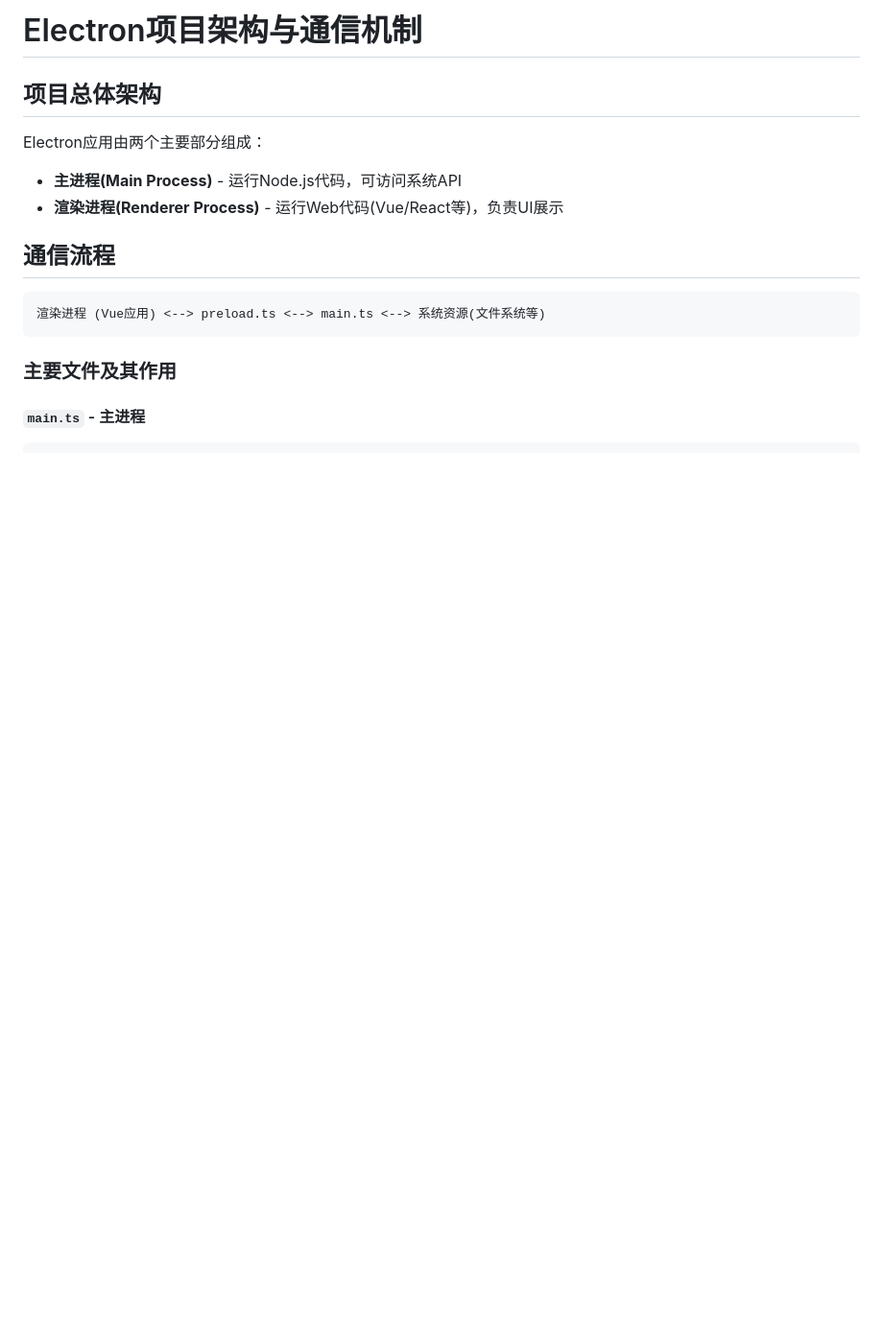
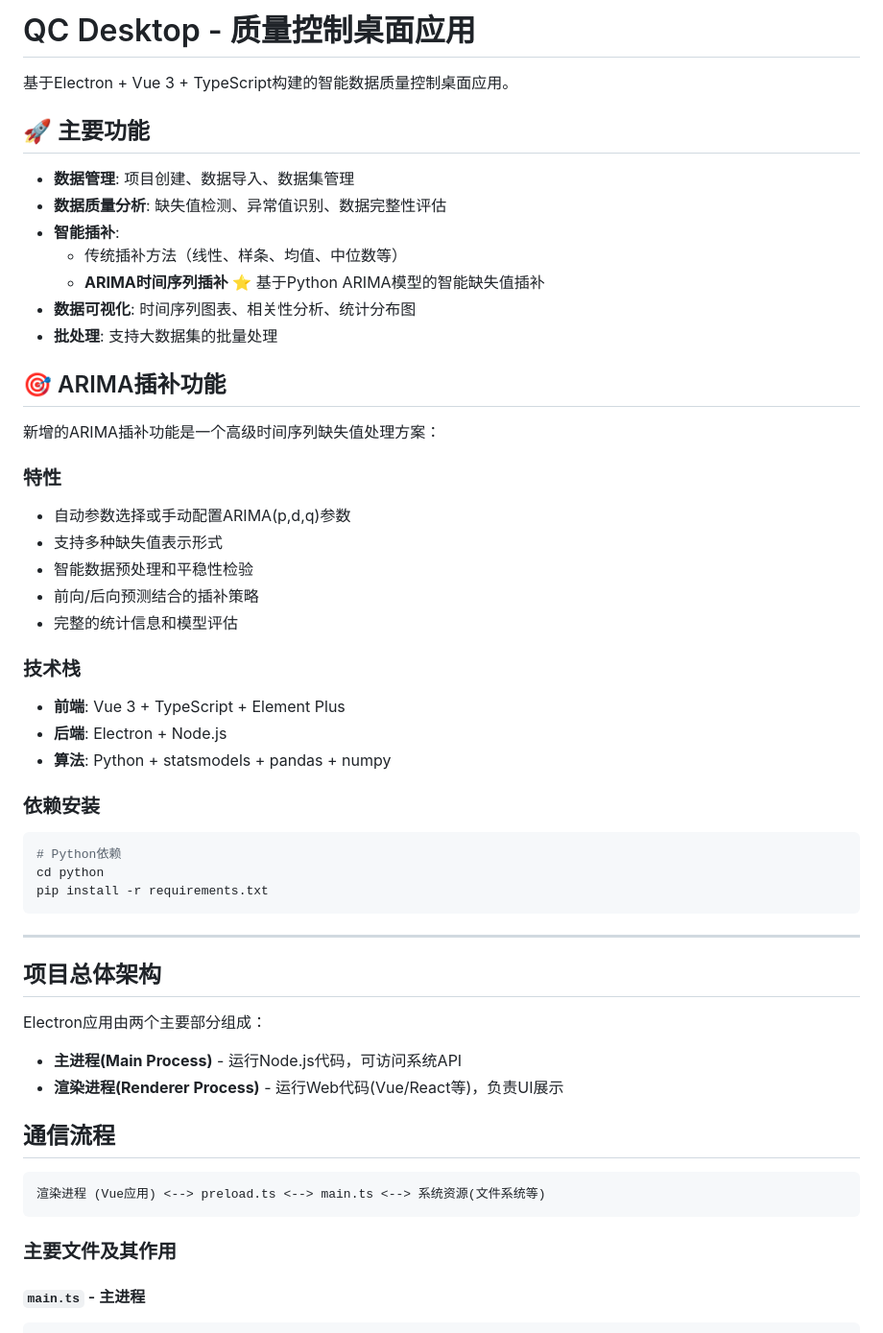
Before and after one commit to li-02/qc_desktop, a Markdown page: README.md, the part around the change. Shown at 96% size. GitHub-like rendering; blank space fills up the shorter version.

````diff
--- a/README.md
+++ b/README.md
@@ -1,4 +1,41 @@
-# Electron项目架构与通信机制
+# QC Desktop - 质量控制桌面应用
+
+基于Electron + Vue 3 + TypeScript构建的智能数据质量控制桌面应用。
+
+## 🚀 主要功能
+
+- **数据管理**: 项目创建、数据导入、数据集管理
+- **数据质量分析**: 缺失值检测、异常值识别、数据完整性评估
+- **智能插补**:
+  - 传统插补方法（线性、样条、均值、中位数等）
+  - **ARIMA时间序列插补** ⭐ 基于Python ARIMA模型的智能缺失值插补
+- **数据可视化**: 时间序列图表、相关性分析、统计分布图
+- **批处理**: 支持大数据集的批量处理
+
+## 🎯 ARIMA插补功能
+
+新增的ARIMA插补功能是一个高级时间序列缺失值处理方案：
+
+### 特性
+- 自动参数选择或手动配置ARIMA(p,d,q)参数
+- 支持多种缺失值表示形式
+- 智能数据预处理和平稳性检验
+- 前向/后向预测结合的插补策略
+- 完整的统计信息和模型评估
+
+### 技术栈
+- **前端**: Vue 3 + TypeScript + Element Plus
+- **后端**: Electron + Node.js
+- **算法**: Python + statsmodels + pandas + numpy
+
+### 依赖安装
+```bash
+# Python依赖
+cd python
+pip install -r requirements.txt
+```
+
+---
 
 ## 项目总体架构
 
````
Also changed, not shown: python/README.md (added, +70 -0 lines).
